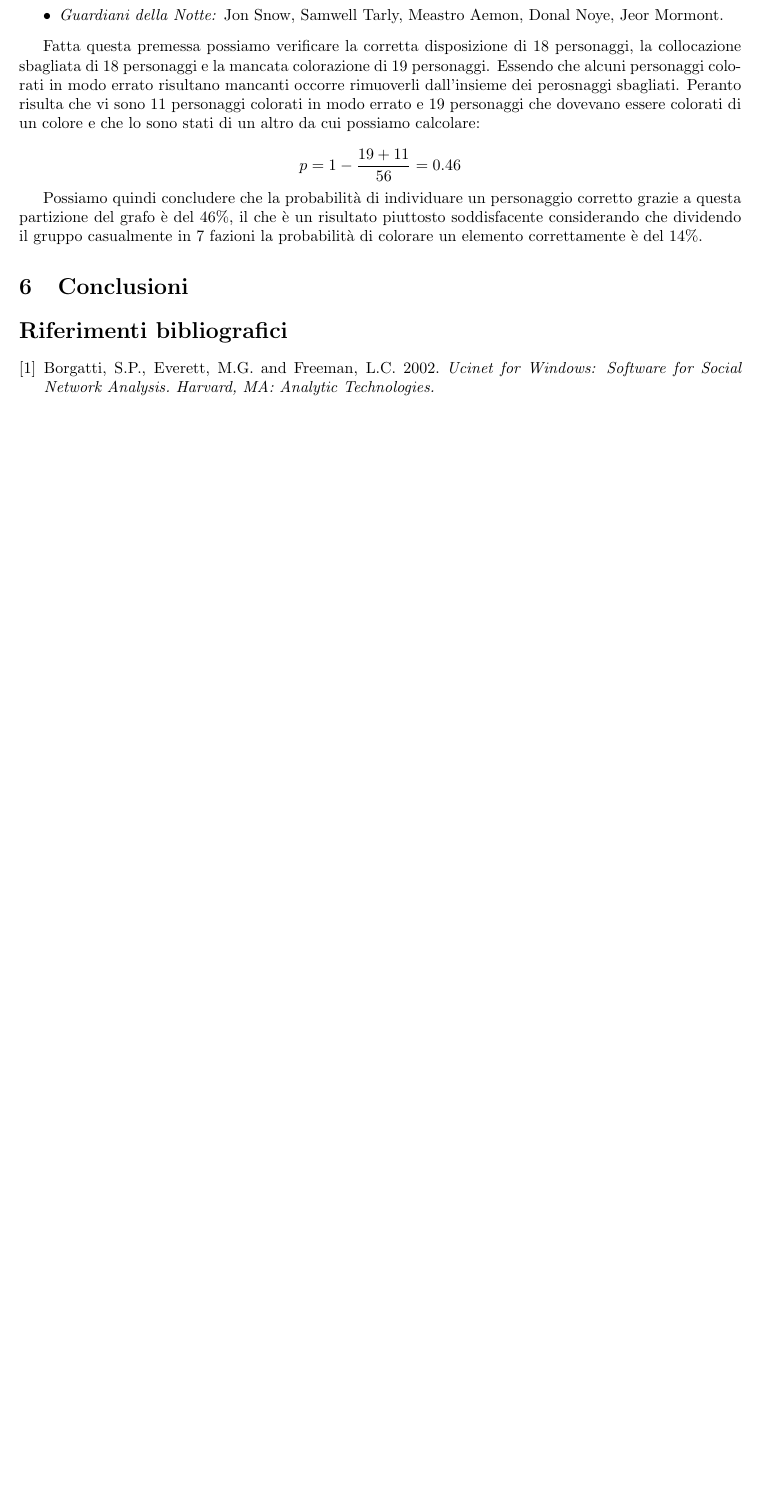
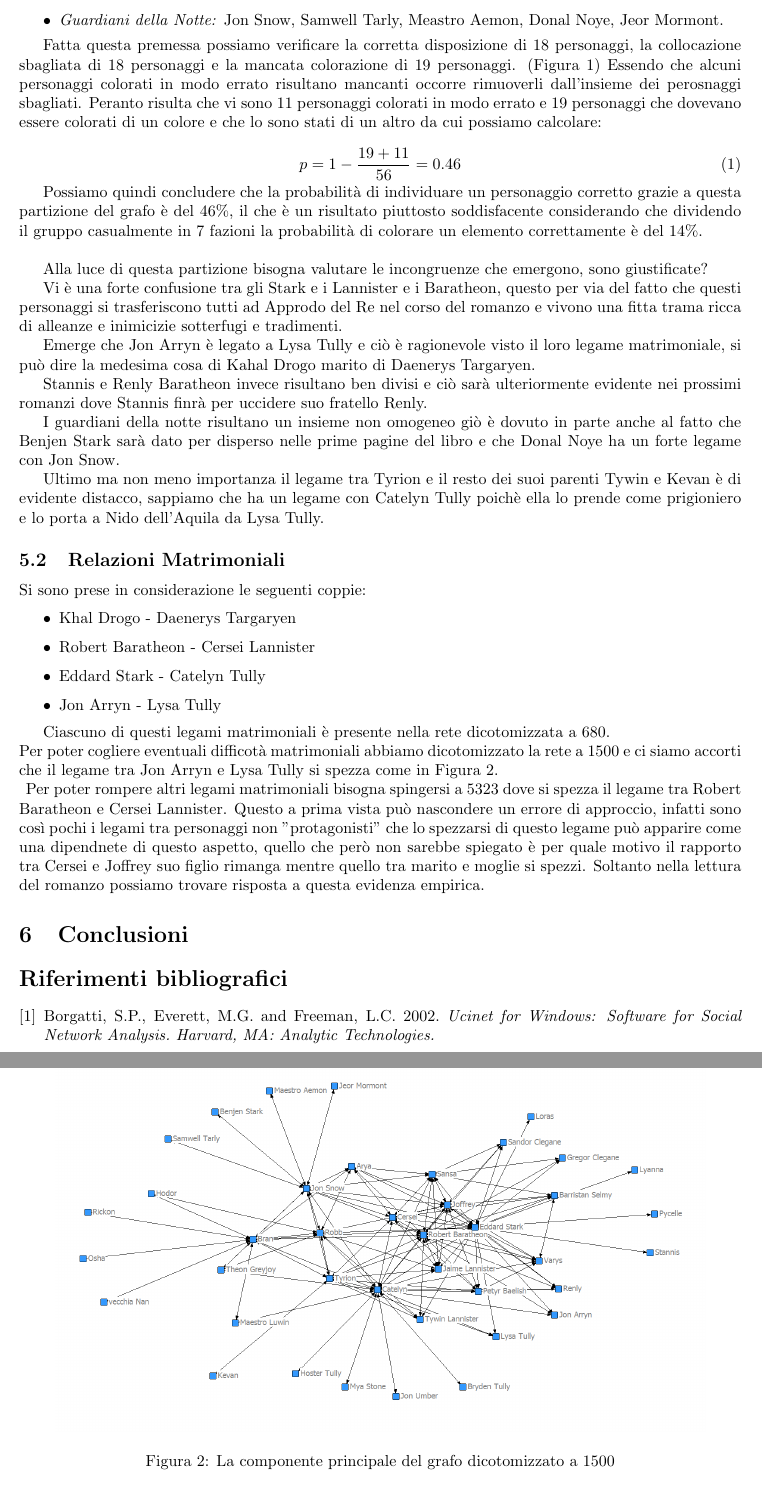
Before and after one commit to DangerBlack/SNA-on-Game-of-Thrones, a LaTeX paper (Analisi delle reti sociali applicata al libro Il trono di spade.tex): part of page 4 of 4 before the commit and two parts of pages 4 and 5 of 5 after it, the two joined at a grey line, cut so that both start at the same text, the shorter picture padded with empty space. Compiled offline with pdfLaTeX.

Commit message:
Some analisis based on marriage

```diff
--- a/Analisi delle reti sociali applicata al libro Il trono di spade.tex
+++ b/Analisi delle reti sociali applicata al libro Il trono di spade.tex
@@ -100,13 +101,52 @@ Si è quindi scelto di analizzare numericamente quanto questa suddivisione riesc
   \item \emph{Guardiani della Notte:} Jon Snow, Samwell Tarly, Meastro Aemon, Donal Noye, Jeor Mormont.
 \end{itemize}
 
-Fatta questa premessa possiamo verificare la corretta disposizione di 18 personaggi, la collocazione sbagliata di 18 personaggi e la mancata colorazione di 19 personaggi. Essendo che alcuni personaggi colorati in modo errato risultano mancanti occorre rimuoverli dall'insieme dei perosnaggi sbagliati. Peranto risulta che vi sono 11 personaggi colorati in modo errato e 19 personaggi che dovevano essere colorati di un colore e che lo sono stati di un altro da cui possiamo calcolare:
+Fatta questa premessa possiamo verificare la corretta disposizione di 18 personaggi, la collocazione sbagliata di 18 personaggi e la mancata colorazione di 19 personaggi. (Figura \ref{fig:grafo-partito}) Essendo che alcuni personaggi colorati in modo errato risultano mancanti occorre rimuoverli dall'insieme dei perosnaggi sbagliati. Peranto risulta che vi sono 11 personaggi colorati in modo errato e 19 personaggi che dovevano essere colorati di un colore e che lo sono stati di un altro da cui possiamo calcolare:
 
-\begin{displaymath}
+\begin{equation}
 	p=1-\frac{19+11}{56}=0.46
-\end{displaymath}
+\end{equation}
 
-Possiamo quindi concludere che la probabilità di individuare un personaggio corretto grazie a questa partizione del grafo è del 46\%, il che è un risultato piuttosto soddisfacente considerando che dividendo il gruppo casualmente in 7 fazioni la probabilità di colorare un elemento correttamente è del 14\%.
+Possiamo quindi concludere che la probabilità di individuare un personaggio corretto grazie a questa partizione del grafo è del 46\%, il che è un risultato piuttosto soddisfacente considerando che dividendo il gruppo casualmente in 7 fazioni la probabilità di colorare un elemento correttamente è del 14\%.\\
+
+Alla luce di questa partizione bisogna valutare le incongruenze che emergono, sono giustificate?
+
+Vi è una forte confusione tra gli Stark e i Lannister e i Baratheon, questo per via del fatto che questi personaggi si trasferiscono tutti ad Approdo del Re nel corso del romanzo e vivono una fitta trama ricca di alleanze e inimicizie sotterfugi e tradimenti.
+
+Emerge che Jon Arryn è legato a Lysa Tully e ciò è ragionevole visto il loro legame matrimoniale, si può dire la medesima cosa di Kahal Drogo marito di Daenerys Targaryen.
+
+Stannis e Renly Baratheon invece risultano ben divisi e ciò sarà ulteriormente evidente nei prossimi romanzi dove Stannis finrà per uccidere suo fratello Renly.
+
+I guardiani della notte risultano un insieme non omogeneo giò è dovuto in parte anche al fatto che Benjen Stark sarà dato per disperso nelle prime pagine del libro e che Donal Noye ha un forte legame con Jon Snow.
+
+Ultimo ma non meno importanza il legame tra Tyrion e il resto dei suoi parenti Tywin e Kevan è di evidente distacco, sappiamo che ha un legame con Catelyn Tully poichè ella lo prende come prigioniero e lo porta a Nido dell'Aquila da Lysa Tully.
+
+\subsection{Relazioni Matrimoniali}
+
+Si sono prese in considerazione le seguenti coppie:
+
+\begin{itemize}
+\item Khal Drogo - Daenerys Targaryen
+\item Robert Baratheon - Cersei Lannister
+\item Eddard Stark - Catelyn Tully
+\item Jon Arryn - Lysa Tully
+\end{itemize}
+
+Ciascuno di questi legami matrimoniali è presente nella rete dicotomizzata a 680.\\
+Per poter cogliere eventuali difficotà matrimoniali abbiamo dicotomizzato la rete a 1500 e ci siamo accorti che il legame tra Jon Arryn e Lysa Tully si spezza come in Figura \ref{fig:grafo-partito-1500}.\\
+\begin{figure}[h]
+\centering
+\includegraphics[width=.9\textwidth]{picture/030.png}
+\caption{La componente principale del grafo dicotomizzato a 1500}
+\label{fig:grafo-partito-1500}
+\end{figure}
+Per poter rompere altri legami matrimoniali bisogna spingersi a 5323 dove si spezza il legame tra Robert Baratheon e Cersei Lannister. Questo a prima vista può nascondere un errore di approccio, infatti sono così pochi i legami tra personaggi non "protagonisti" che lo spezzarsi di questo legame può apparire come una dipendnete di questo aspetto, quello che però non sarebbe spiegato è per quale motivo il rapporto tra Cersei e Joffrey suo figlio rimanga mentre quello tra marito e moglie si spezzi. Soltanto nella lettura del romanzo possiamo trovare risposta a questa evidenza empirica.
+
+
+
+
+
+
 \section{Conclusioni}
 
 \begin{thebibliography}{9}
```
Also changed, not shown: Analisi delle reti sociali applicata al libro Il trono di spade.pdf, picture/030.png (added), screen_shot/030.png (added), Analisi delle reti sociali applicata al libro Il trono di spade.tex (1 more changed lines).
